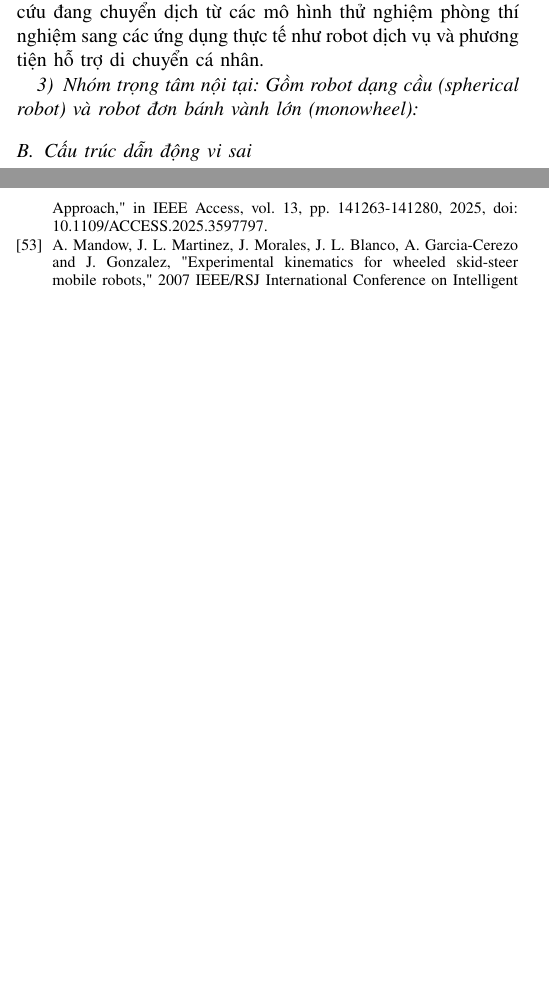
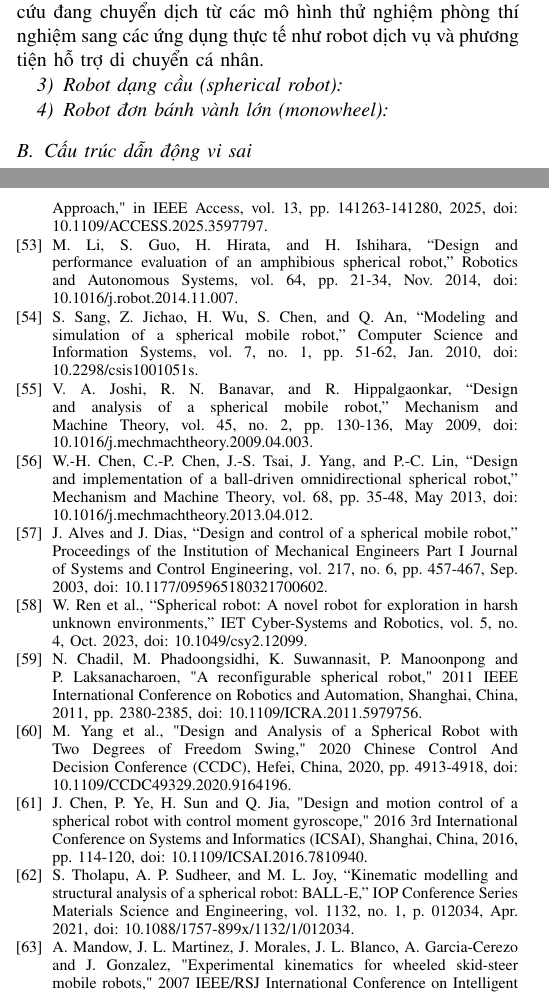
Before and after one commit to d86n/bao_cao, a LaTeX paper (main.tex): two parts of the columns of pages 11 and 18 of 20, joined at a grey line, cut so that both start at the same text, the shorter picture padded with empty space. Compiled offline with pdfLaTeX.

Commit message:
commit 17

```diff
--- a/main.tex
+++ b/main.tex
@@ -741,13 +741,15 @@ Sự ổn định động của Ballbot mở ra các ứng dụng tương tác v
 
 Ballbot đại diện cho một lớp robot di động hứa hẹn với khả năng vận động đa hướng và tương tác an toàn. Các thách thức hiện tại nằm ở việc xử lý ma sát phi tuyến, đảm bảo an toàn khi chở người, và tối ưu hóa cơ khí để giảm kích thước nhưng vẫn đảm bảo mô-men xoắn lớn \cite{Xiao2023, Pellegrini2011}. Xu hướng nghiên cứu đang chuyển dịch từ các mô hình thử nghiệm phòng thí nghiệm sang các ứng dụng thực tế như robot dịch vụ và phương tiện hỗ trợ di chuyển cá nhân.
 
-\subsubsection{Nhóm trọng tâm nội tại: Gồm robot dạng cầu (spherical robot) và robot đơn bánh vành lớn (monowheel)}
-
-% ======================================================================
+\subsubsection{Robot dạng cầu (spherical robot)}
 
 
 
+\subsubsection{Robot đơn bánh vành lớn (monowheel)}
 
+
+
+% ======================================================================
 
 % ----- CẤU TRÚC DẪN ĐỘNG VI SAI -----
 
@@ -1192,6 +1194,58 @@ Hiểu rõ đặc tính của từng loại bánh xe và cấu trúc là bước
 
 % ======================================================================
 
+% ----- ROBOT DẠNG CẦU -----
+
+% 1
+\bibitem{MLi2014} M. Li, S. Guo, H. Hirata, and H. Ishihara, “Design and performance evaluation of an amphibious spherical robot,” Robotics and Autonomous Systems, vol. 64, pp. 21-34, Nov. 2014, doi: 10.1016/j.robot.2014.11.007.
+% 2
+\bibitem{Sang2010} S. Sang, Z. Jichao, H. Wu, S. Chen, and Q. An, “Modeling and simulation of a spherical mobile robot,” Computer Science and Information Systems, vol. 7, no. 1, pp. 51-62, Jan. 2010, doi: 10.2298/csis1001051s.
+% 3
+\bibitem{Joshi2009} V. A. Joshi, R. N. Banavar, and R. Hippalgaonkar, “Design and analysis of a spherical mobile robot,” Mechanism and Machine Theory, vol. 45, no. 2, pp. 130-136, May 2009, doi: 10.1016/j.mechmachtheory.2009.04.003.
+% 4
+\bibitem{Chen2013} W.-H. Chen, C.-P. Chen, J.-S. Tsai, J. Yang, and P.-C. Lin, “Design and implementation of a ball-driven omnidirectional spherical robot,” Mechanism and Machine Theory, vol. 68, pp. 35-48, May 2013, doi: 10.1016/j.mechmachtheory.2013.04.012.
+% 5
+\bibitem{Alves2003} J. Alves and J. Dias, “Design and control of a spherical mobile robot,” Proceedings of the Institution of Mechanical Engineers Part I Journal of Systems and Control Engineering, vol. 217, no. 6, pp. 457-467, Sep. 2003, doi: 10.1177/095965180321700602.
+% 6
+\bibitem{Ren2023} W. Ren et al., “Spherical robot: A novel robot for exploration in harsh unknown environments,” IET Cyber-Systems and Robotics, vol. 5, no. 4, Oct. 2023, doi: 10.1049/csy2.12099.
+% 7
+\bibitem{Chadil2011} N. Chadil, M. Phadoongsidhi, K. Suwannasit, P. Manoonpong and P. Laksanacharoen, "A reconfigurable spherical robot," 2011 IEEE International Conference on Robotics and Automation, Shanghai, China, 2011, pp. 2380-2385, doi: 10.1109/ICRA.2011.5979756.
+% 8
+\bibitem{Yang2020} M. Yang et al., "Design and Analysis of a Spherical Robot with Two Degrees of Freedom Swing," 2020 Chinese Control And Decision Conference (CCDC), Hefei, China, 2020, pp. 4913-4918, doi: 10.1109/CCDC49329.2020.9164196.
+% 9
+\bibitem{JChen2016} J. Chen, P. Ye, H. Sun and Q. Jia, "Design and motion control of a spherical robot with control moment gyroscope," 2016 3rd International Conference on Systems and Informatics (ICSAI), Shanghai, China, 2016, pp. 114-120, doi: 10.1109/ICSAI.2016.7810940.
+% 10
+\bibitem{Tholapu2021} S. Tholapu, A. P. Sudheer, and M. L. Joy, “Kinematic modelling and structural analysis of a spherical robot: BALL-E,” IOP Conference Series Materials Science and Engineering, vol. 1132, no. 1, p. 012034, Apr. 2021, doi: 10.1088/1757-899x/1132/1/012034.
+
+% ======================================================================
+
+% ----- ROBOT ĐƠN BÁNH VÀNH LỚN -----
+
+
+
+
+
+
+
+
+
+
+
+
+
+
+
+
+
+
+
+
+
+
+
+% ======================================================================
+% ======================================================================
+
 % ----- CẤU TRÚC DẪN ĐỘNG TRƯỢT -----
 
 \bibitem{mandow2007} A. Mandow, J. L. Martinez, J. Morales, J. L. Blanco, A. Garcia-Cerezo and J. Gonzalez, "Experimental kinematics for wheeled skid-steer mobile robots," 2007 IEEE/RSJ International Conference on Intelligent Robots and Systems, San Diego, CA, USA, 2007, pp. 1222-1227, doi: 10.1109/IROS.2007.4399139.
```
Also changed, not shown: references/Phân loại cấu trúc robot di động/Robot một bánh/Spherical Robot/Alves2003.pdf (added), references/Phân loại cấu trúc robot di động/Robot một bánh/Spherical Robot/Chadil2011.pdf (added), references/Phân loại cấu trúc robot di động/Robot một bánh/Spherical Robot/Chen2013.pdf (added), references/Phân loại cấu trúc robot di động/Robot một bánh/Spherical Robot/JChen2016.pdf (added), references/Phân loại cấu trúc robot di động/Robot một bánh/Spherical Robot/Joshi2009.pdf (added), 5 other files.
